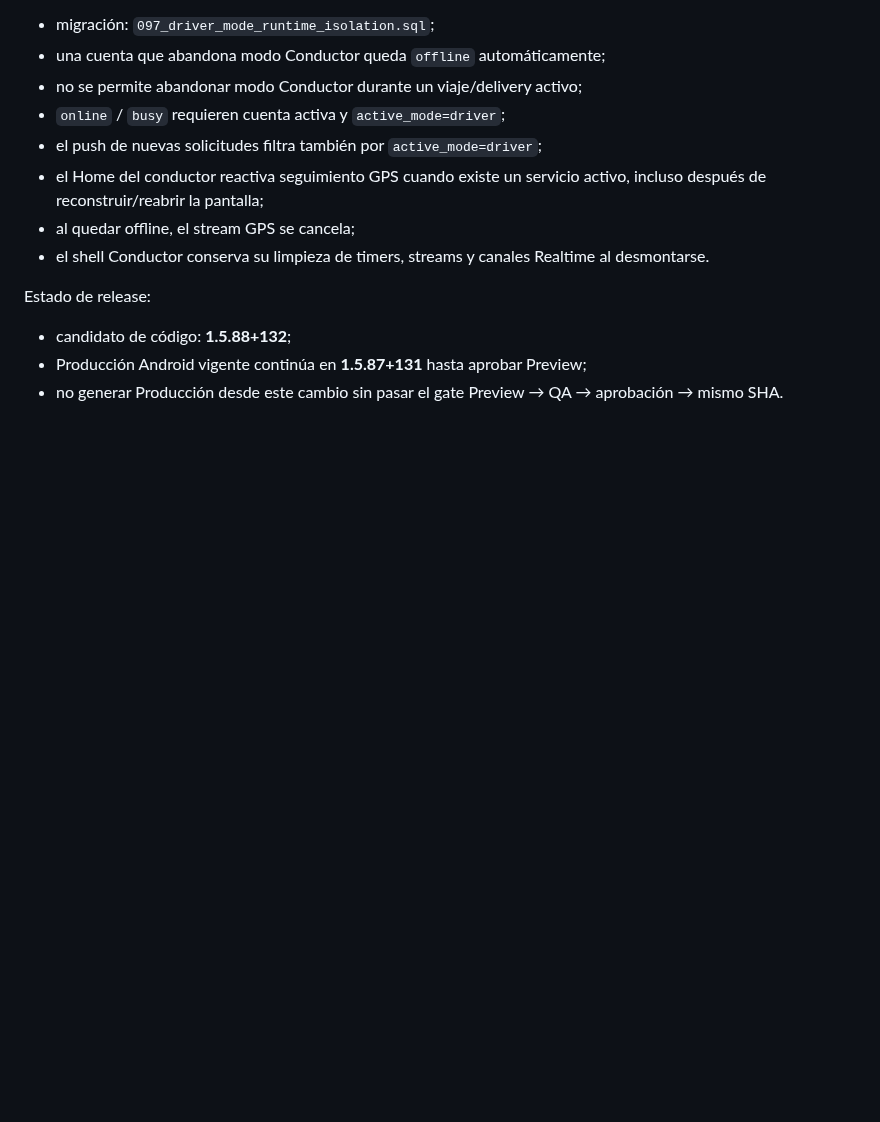
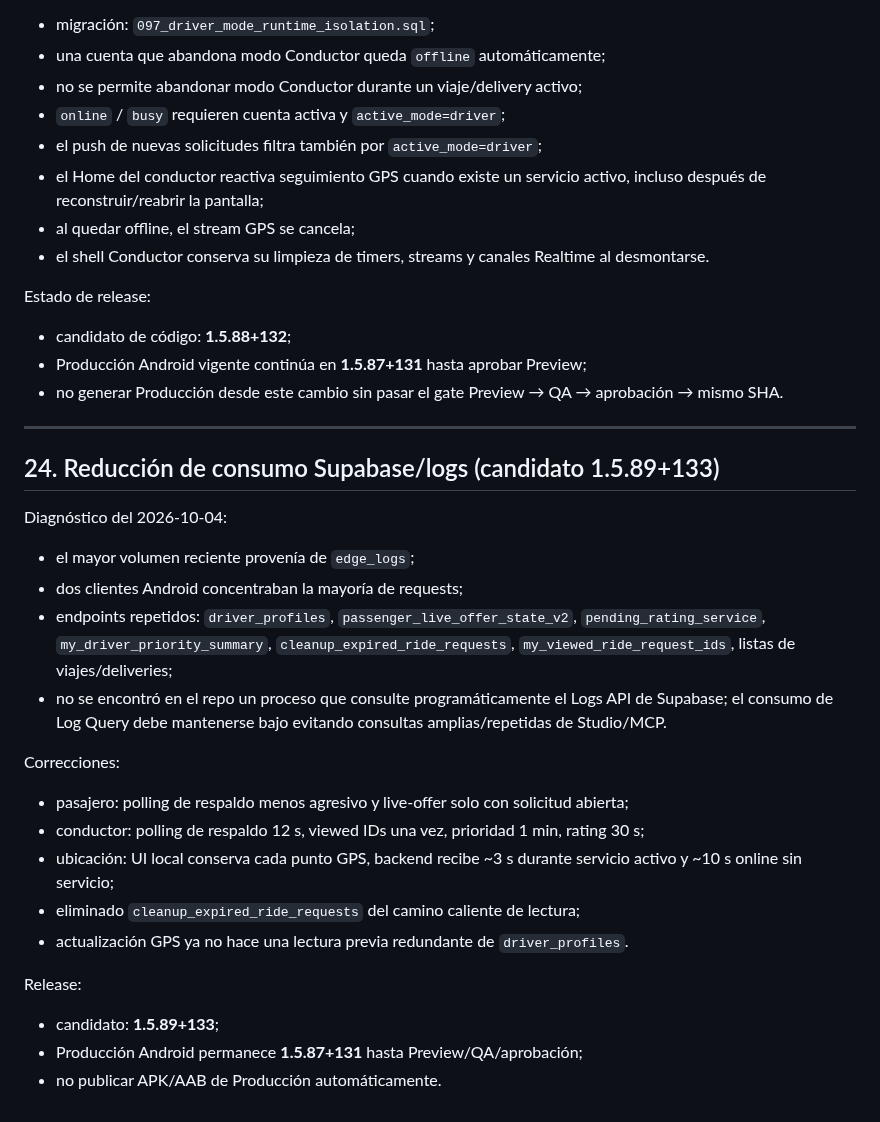
Before and after one commit to jorge2610g/Expressdelivery, a Markdown page: docs/AI_HANDOFF_2026-10-04.md, the part around the change. GitHub-like rendering; blank space fills up the shorter version.

Commit message:
Record log usage reduction handoff

```diff
--- a/docs/AI_HANDOFF_2026-10-04.md
+++ b/docs/AI_HANDOFF_2026-10-04.md
@@ -714,3 +714,26 @@ Estado de release:
 - candidato de código: **1.5.88+132**;
 - Producción Android vigente continúa en **1.5.87+131** hasta aprobar Preview;
 - no generar Producción desde este cambio sin pasar el gate Preview → QA → aprobación → mismo SHA.
+
+
+---
+
+## 24. Reducción de consumo Supabase/logs (candidato 1.5.89+133)
+
+Diagnóstico del 2026-10-04:
+- el mayor volumen reciente provenía de `edge_logs`;
+- dos clientes Android concentraban la mayoría de requests;
+- endpoints repetidos: `driver_profiles`, `passenger_live_offer_state_v2`, `pending_rating_service`, `my_driver_priority_summary`, `cleanup_expired_ride_requests`, `my_viewed_ride_request_ids`, listas de viajes/deliveries;
+- no se encontró en el repo un proceso que consulte programáticamente el Logs API de Supabase; el consumo de Log Query debe mantenerse bajo evitando consultas amplias/repetidas de Studio/MCP.
+
+Correcciones:
+- pasajero: polling de respaldo menos agresivo y live-offer solo con solicitud abierta;
+- conductor: polling de respaldo 12 s, viewed IDs una vez, prioridad 1 min, rating 30 s;
+- ubicación: UI local conserva cada punto GPS, backend recibe ~3 s durante servicio activo y ~10 s online sin servicio;
+- eliminado `cleanup_expired_ride_requests` del camino caliente de lectura;
+- actualización GPS ya no hace una lectura previa redundante de `driver_profiles`.
+
+Release:
+- candidato: **1.5.89+133**;
+- Producción Android permanece **1.5.87+131** hasta Preview/QA/aprobación;
+- no publicar APK/AAB de Producción automáticamente.
```
